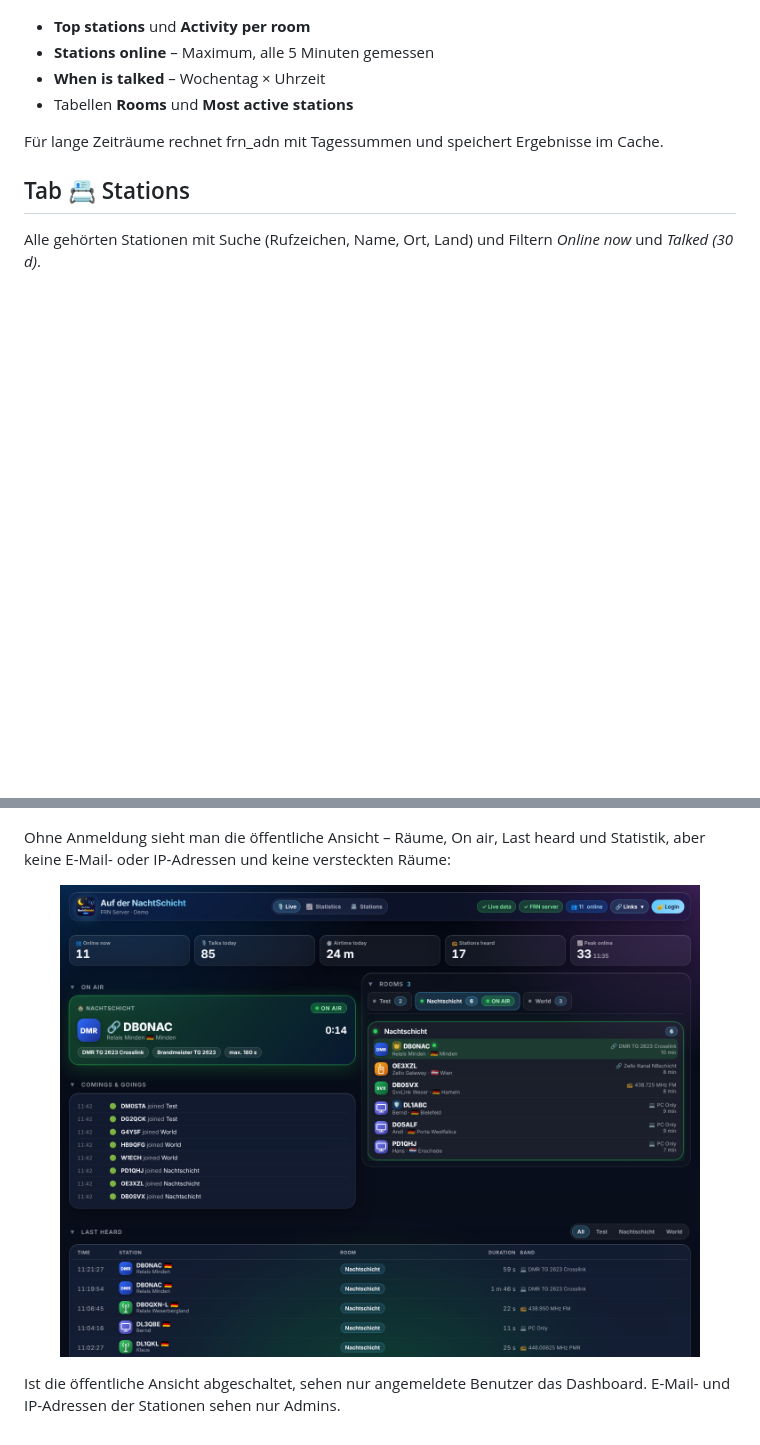
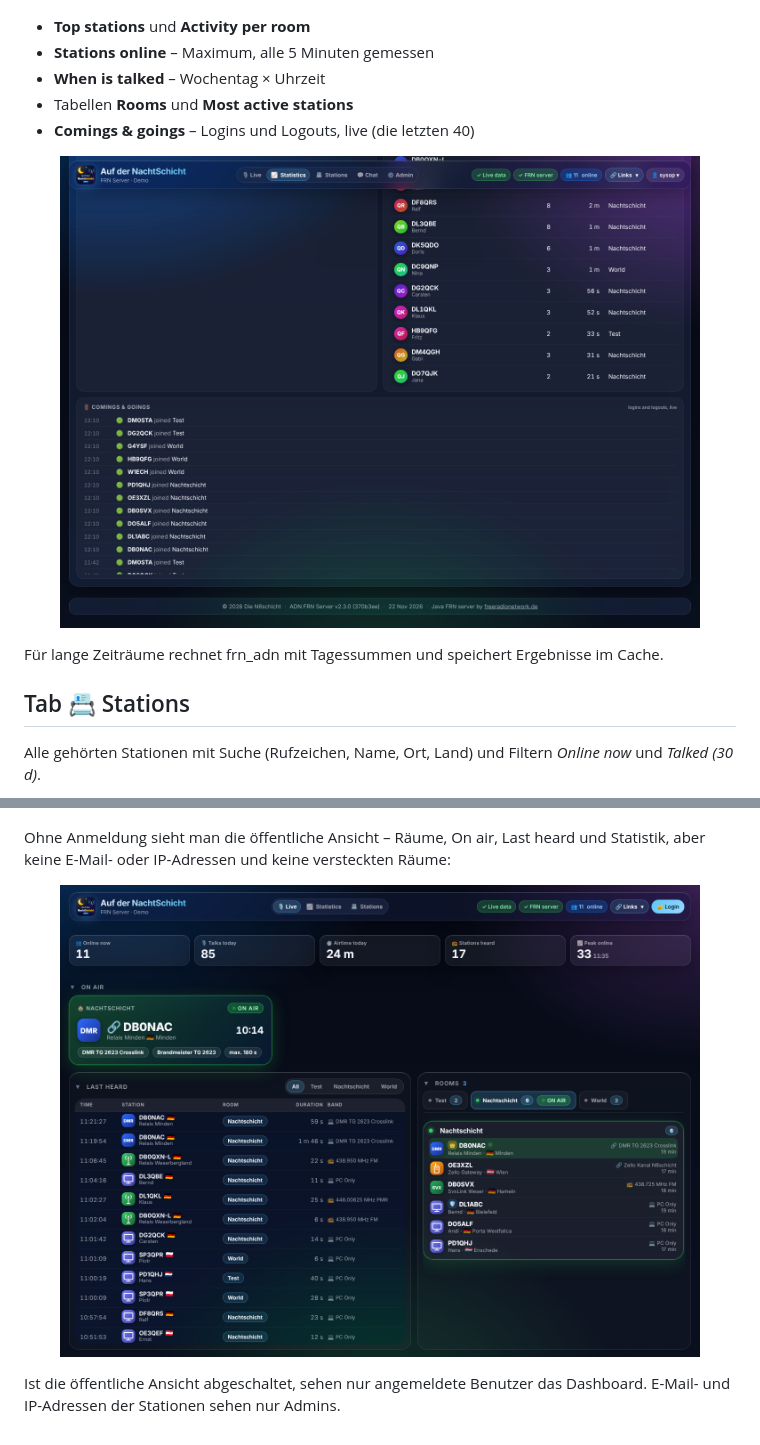
Before and after one commit to dhartmann1979/adn-frn-server, a Markdown page: docs/de/dashboard.md, 2 parts joined by grey strips. Drawn GitHub-style; pictures changed too: docs/images/live-public.png, docs/images/stats-feed.png (added); blank space fills up the shorter version.

```diff
--- a/docs/de/dashboard.md
+++ b/docs/de/dashboard.md
@@ -89,6 +95,9 @@ Zeitraum *Today, 24 h, 7/30/90 days, 1 year* und Maß *Airtime* oder *Talks*.
 - **Stations online** – Maximum, alle 5 Minuten gemessen
 - **When is talked** – Wochentag × Uhrzeit
 - Tabellen **Rooms** und **Most active stations**
+- **Comings & goings** – Logins und Logouts, live (die letzten 40)
+
+<p align="center"><img src="../images/stats-feed.png" alt="Comings & goings im Statistik-Tab" width="90%"></p>
 
 Für lange Zeiträume rechnet frn_adn mit Tagessummen und speichert Ergebnisse im Cache.
 
```
Also changed, not shown: other parts of docs/de/dashboard.md (+15 -9 lines), CHANGELOG.md (+11 -0 lines), readme.md (+2 -2 lines), docs/images/live.png, docs/images/theme-daylight.png, 5 other files.
